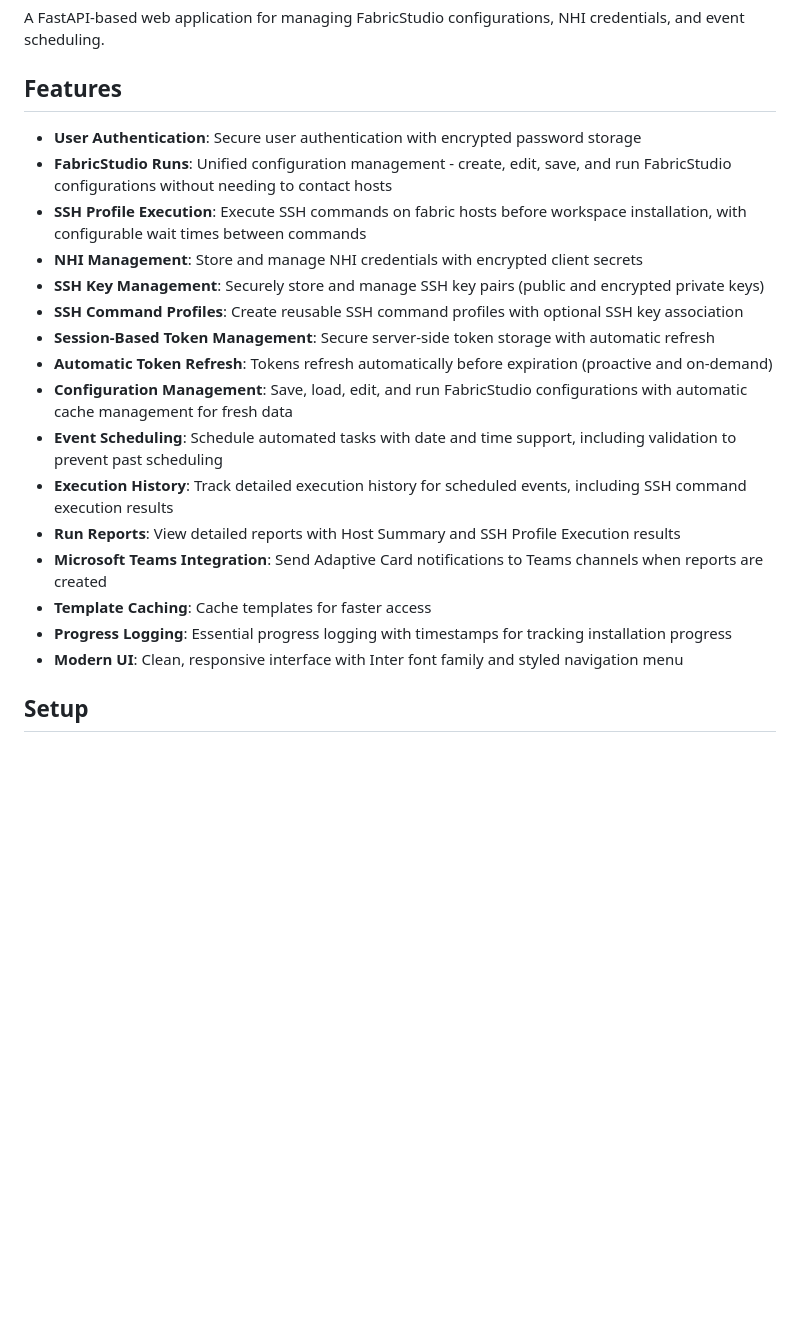
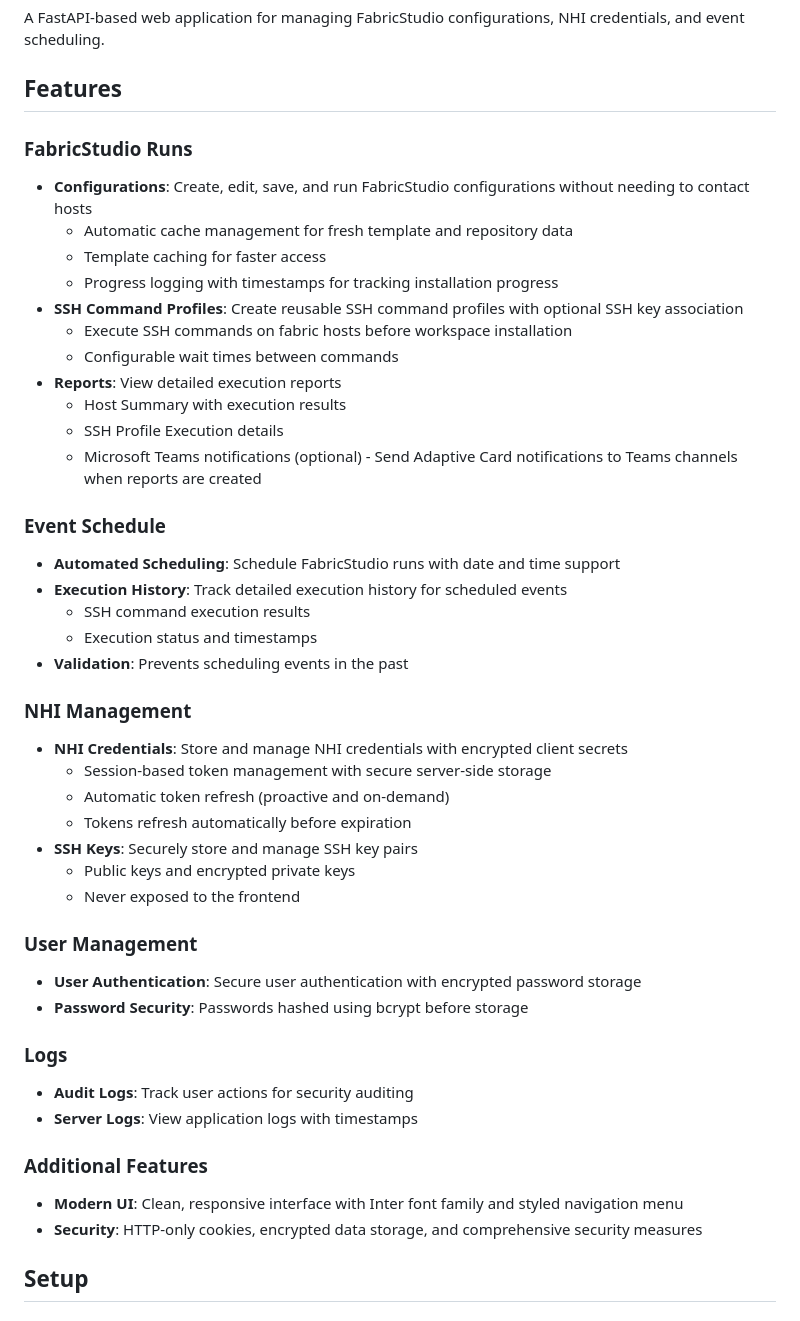
Before and after one commit to danvarelajar/FabricStudioAPI, a Markdown page: README.md, the part around the change printed below. GitHub-like rendering; blank space fills up the shorter version.

```diff
--- a/README.md
+++ b/README.md
@@ -4,22 +4,46 @@ A FastAPI-based web application for managing FabricStudio configurations, NHI cr
 
 ## Features
 
+### FabricStudio Runs
+- **Configurations**: Create, edit, save, and run FabricStudio configurations without needing to contact hosts
+  - Automatic cache management for fresh template and repository data
+  - Template caching for faster access
+  - Progress logging with timestamps for tracking installation progress
+- **SSH Command Profiles**: Create reusable SSH command profiles with optional SSH key association
+  - Execute SSH commands on fabric hosts before workspace installation
+  - Configurable wait times between commands
+- **Reports**: View detailed execution reports
+  - Host Summary with execution results
+  - SSH Profile Execution details
+  - Microsoft Teams notifications (optional) - Send Adaptive Card notifications to Teams channels when reports are created
+
+### Event Schedule
+- **Automated Scheduling**: Schedule FabricStudio runs with date and time support
+- **Execution History**: Track detailed execution history for scheduled events
+  - SSH command execution results
+  - Execution status and timestamps
+- **Validation**: Prevents scheduling events in the past
+
+### NHI Management
+- **NHI Credentials**: Store and manage NHI credentials with encrypted client secrets
+  - Session-based token management with secure server-side storage
+  - Automatic token refresh (proactive and on-demand)
+  - Tokens refresh automatically before expiration
+- **SSH Keys**: Securely store and manage SSH key pairs
+  - Public keys and encrypted private keys
+  - Never exposed to the frontend
+
+### User Management
 - **User Authentication**: Secure user authentication with encrypted password storage
-- **FabricStudio Runs**: Unified configuration management - create, edit, save, and run FabricStudio configurations without needing to contact hosts
-- **SSH Profile Execution**: Execute SSH commands on fabric hosts before workspace installation, with configurable wait times between commands
-- **NHI Management**: Store and manage NHI credentials with encrypted client secrets
-- **SSH Key Management**: Securely store and manage SSH key pairs (public and encrypted private keys)
-- **SSH Command Profiles**: Create reusable SSH command profiles with optional SSH key association
-- **Session-Based Token Management**: Secure server-side token storage with automatic refresh
-- **Automatic Token Refresh**: Tokens refresh automatically before expiration (proactive and on-demand)
-- **Configuration Management**: Save, load, edit, and run FabricStudio configurations with automatic cache management for fresh data
-- **Event Scheduling**: Schedule automated tasks with date and time support, including validation to prevent past scheduling
-- **Execution History**: Track detailed execution history for scheduled events, including SSH command execution results
-- **Run Reports**: View detailed reports with Host Summary and SSH Profile Execution results
-- **Microsoft Teams Integration**: Send Adaptive Card notifications to Teams channels when reports are created
-- **Template Caching**: Cache templates for faster access
-- **Progress Logging**: Essential progress logging with timestamps for tracking installation progress
+- **Password Security**: Passwords hashed using bcrypt before storage
+
+### Logs
+- **Audit Logs**: Track user actions for security auditing
+- **Server Logs**: View application logs with timestamps
+
+### Additional Features
 - **Modern UI**: Clean, responsive interface with Inter font family and styled navigation menu
+- **Security**: HTTP-only cookies, encrypted data storage, and comprehensive security measures
 
 ## Setup
 
```
Also changed, not shown: other parts of README.md (+45 -30 lines).
